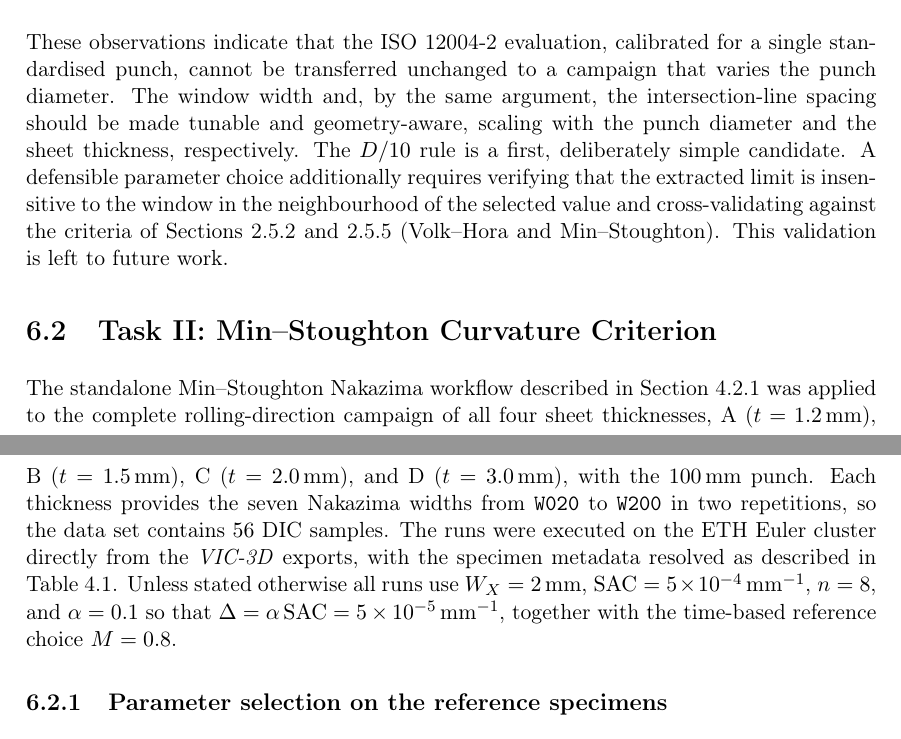
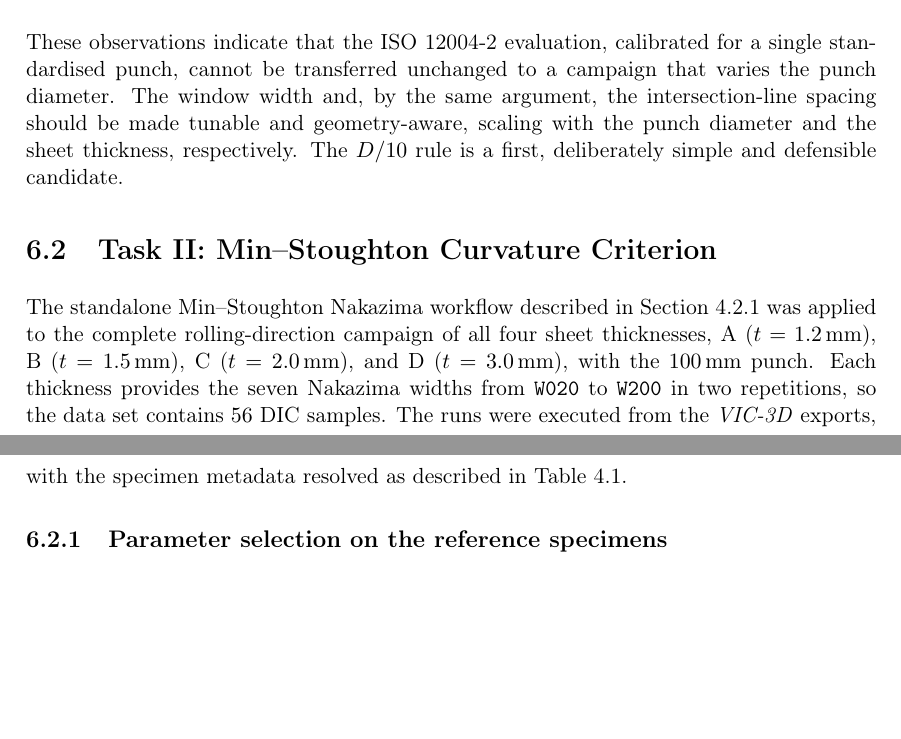
Before and after one commit to andrecruzf/AbaqusProject, a LaTeX thesis (report/Report.tex, which reads report/chapters/results.tex): two parts of pages 43 and 44 of 82, joined at a grey line, cut so that both start at the same text, the shorter picture padded with empty space. Compiled offline with pdfLaTeX.

Commit message:
Updates from Overleaf

```diff
--- a/report/chapters/results.tex
+++ b/report/chapters/results.tex
@@ -290,12 +290,7 @@ single standardised punch, cannot be transferred unchanged to a campaign that
 varies the punch diameter. The window width and, by the
 same argument, the intersection-line spacing should be made tunable and
 geometry-aware, scaling with the punch diameter and the sheet thickness,
-respectively. The $D/10$ rule is a first, deliberately simple candidate. A
-defensible parameter choice additionally requires verifying that the extracted
-limit is insensitive to the window in the neighbourhood of the selected value
-and cross-validating against the criteria of Sections~\ref{sec:vh_method}
-and~\ref{sec:minstoughton_method} (Volk--Hora and Min--Stoughton). This
-validation is left to future work.
+respectively. The $D/10$ rule is a first, deliberately simple and defensible candidate.
 
 \section{Task II: Min--Stoughton Curvature Criterion}
 \label{sec:results_task2}
@@ -307,13 +302,8 @@ rolling-direction campaign of all four sheet thicknesses, A
 ($t=\SI{2.0}{\milli\meter}$), and D ($t=\SI{3.0}{\milli\meter}$), with the
 \SI{100}{\milli\meter} punch. Each thickness provides the seven Nakazima widths
 from \texttt{W020} to \texttt{W200} in two repetitions, so the data set contains
-\num{56} DIC samples. The runs were executed on the ETH Euler cluster directly
-from the \software{VIC-3D} exports, with the specimen metadata resolved as
-described in Table~\ref{tab:ms_constants}. Unless stated otherwise all runs
-use $W_X=\SI{2}{\milli\meter}$,
-$\mathrm{SAC}=\SI{5e-4}{\per\milli\meter}$, $n=8$, and $\alpha=0.1$ so that
-$\Delta=\alpha\,\mathrm{SAC}=\SI{5e-5}{\per\milli\meter}$, together with the
-time-based reference choice $M=0.8$.
+\num{56} DIC samples. The runs were executed
+from the \software{VIC-3D} exports, with the specimen metadata resolved as described in Table~\ref{tab:ms_constants}.
 
 \subsection{Parameter selection on the reference specimens}
 \label{sec:ms_reference}
```
